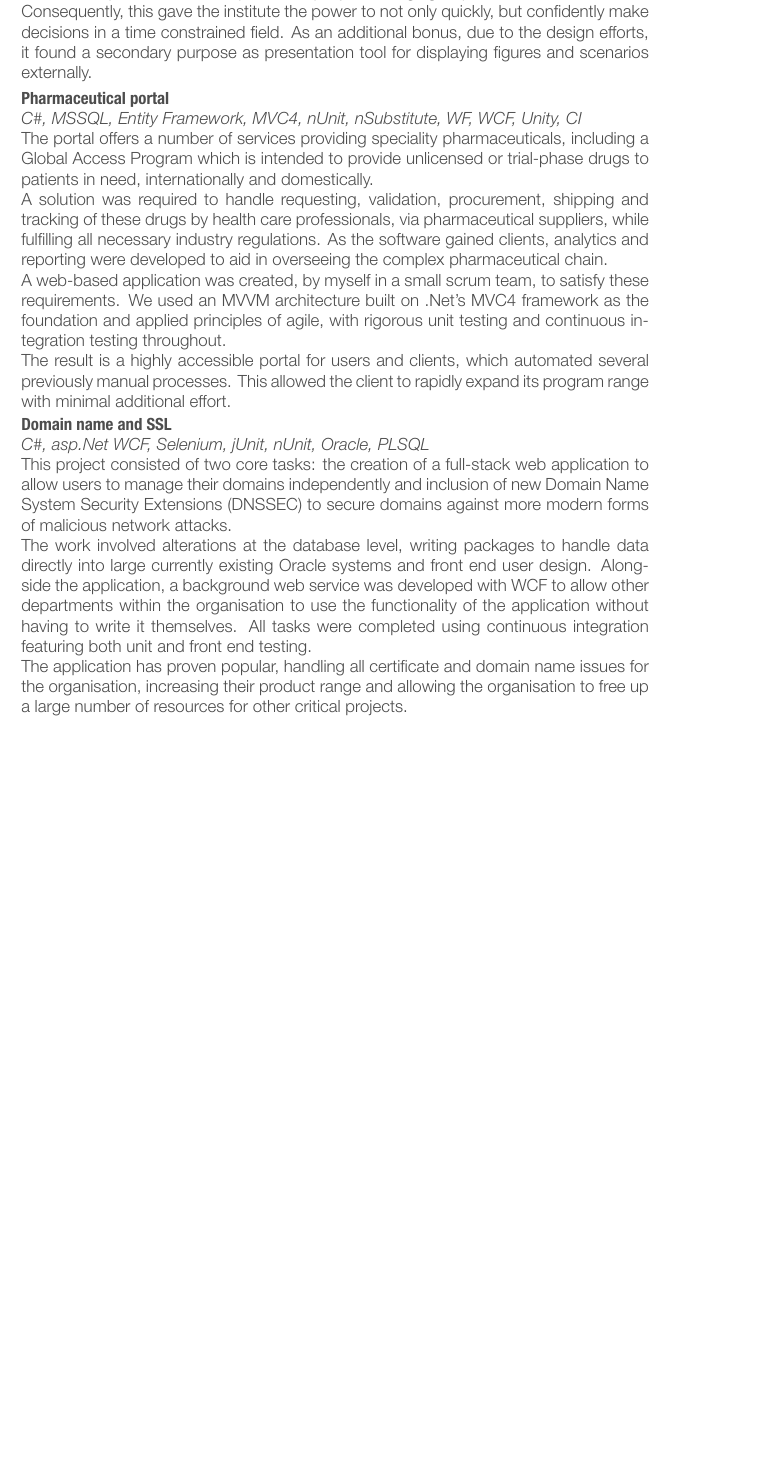
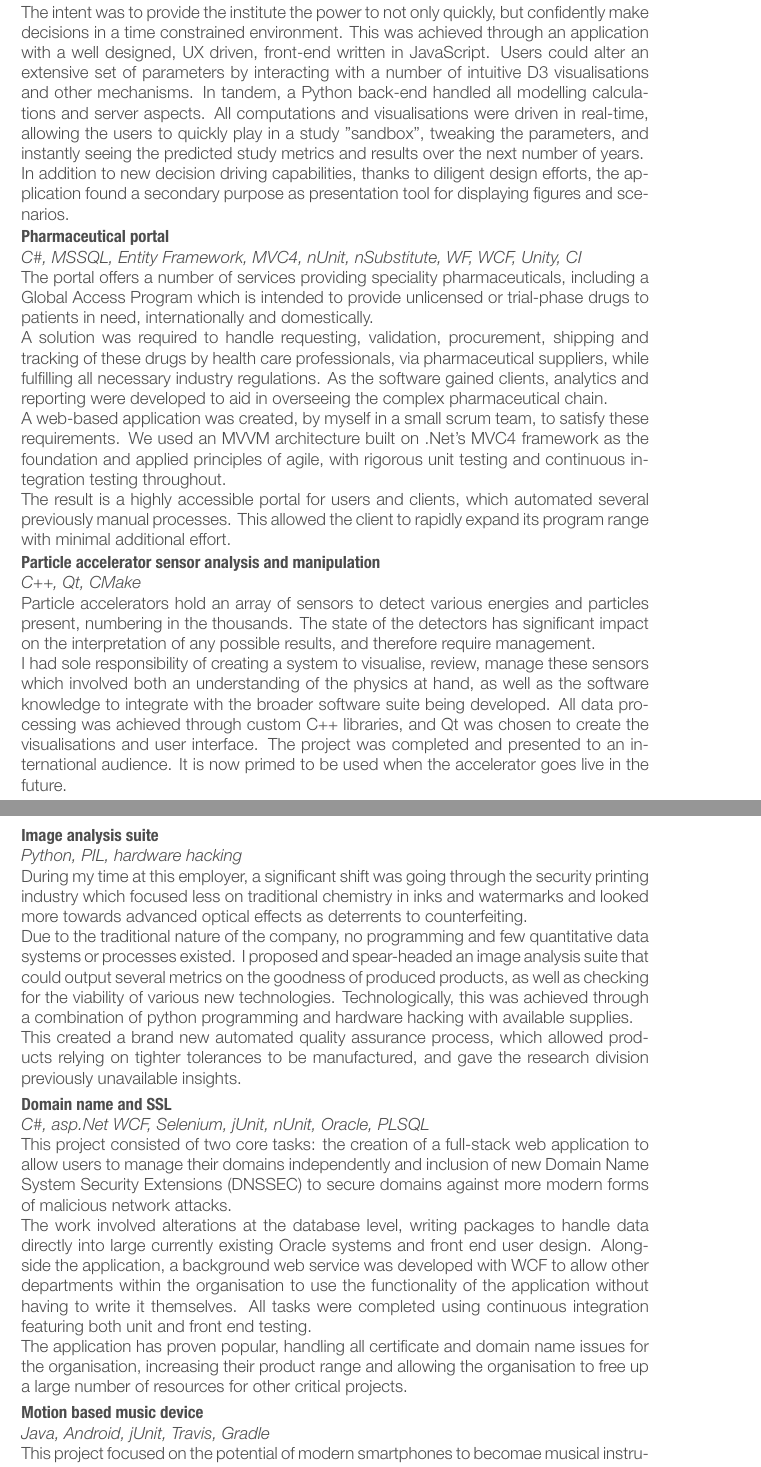
Before and after one commit to MarcelCutts/CV, a LaTeX CV (cuttsCV.tex): part of page 2 of 3 before the commit and two parts of pages 2 and 3 of 3 after it, the two joined at a grey line, cut so that both start at the same text, the shorter picture padded with empty space. The pictures show the PDF file cuttsCV.pdf that the author committed with the source.

Commit message:
Added a varied selection of projects to place less emphasis on c#

```diff
--- a/cuttsCV.tex
+++ b/cuttsCV.tex
@@ -137,4 +134,7 @@ I created this system through a strong JavaScript front-end utilising D3 and oth
-Consequently, this gave the institute the power to not only quickly, but confidently make decisions in a time constrained field. As an additional bonus, due to the design efforts, it found a secondary purpose as presentation tool for displaying figures and scenarios externally.}
+A national birth study of approximately 100,000 people over a number of years is currently occurring in the UK, driven by an academic institution. The scale of such a project was novel for the institute, and as a combination of consultant and developer I was brought in to see what I could offer to help.\\
+After getting to know the domain and key stakeholders, I decided that the most beneficial item for the study at that moment would be a model allowing them to quickly test possible study decisions. The impact of any decision on the study over time could then be reviewed and evaluated.  \\
+The intent was to provide the institute the power to not only quickly, but confidently make decisions in a time constrained environment. This was achieved through an application with a well designed, UX driven, front-end written in JavaScript. Users could  alter an extensive set of parameters by interacting with a number of intuitive D3 visualisations and other mechanisms. In tandem, a Python back-end handled all modelling calculations and server aspects. All computations and visualisations were driven in real-time, allowing the users to quickly play in a study "sandbox", tweaking the parameters, and instantly seeing the predicted study metrics and results over the next number of years. \\
+In addition to new decision driving capabilities,  thanks to diligent design efforts, the application found a secondary purpose as presentation tool for displaying figures and scenarios.}
 
 %------------------------------------------------
 \projectentry
@@ -153,6 +153,21 @@ The result is a highly accessible portal for users and clients, which automated
 its program range with minimal additional effort.}
 %------------------------------------------------
 
+
+\projectentry
+{Particle accelerator sensor analysis and manipulation}
+{\emph{C++, Qt, CMake}\\
+Particle accelerators hold an array of sensors to detect various energies and particles present, numbering in the thousands. The state of the detectors has significant impact on the interpretation of any possible results, and therefore require management. \\
+I had sole responsibility of creating a system to visualise, review, manage these sensors which involved both an understanding of the physics at hand, as well as the software knowledge to integrate with the broader software suite being developed. All data processing was achieved through custom C++ libraries, and Qt was chosen to create the visualisations and user interface.
+The project was completed and presented to an international audience. It is now primed to be used when the accelerator goes live in the future. }
+
+\projectentry
+{Image analysis suite}
+{\emph{Python, PIL, hardware hacking} \\
+During my time at this employer, a significant shift was going through the security printing industry which focused less on traditional chemistry in inks and watermarks and looked more towards advanced optical effects as deterrents to counterfeiting. \\
+Due to the traditional nature of the company, no programming and few quantitative data systems or processes existed. I proposed and spear-headed an image analysis suite that could output several metrics on the goodness of produced products, as well as checking for the viability of various new technologies. Technologically, this was achieved through a combination of python programming and hardware hacking with available supplies. \\
+This created a brand new automated quality assurance process, which allowed products relying on tighter tolerances to be manufactured, and gave the research division previously unavailable insights.}
+
 \projectentry
 {Domain name and SSL}
 {\emph{C\#, asp.Net WCF, Selenium, jUnit, nUnit, Oracle, PLSQL } \\
@@ -161,6 +176,12 @@ This project consisted of two core tasks: the creation of a full-stack web appli
 The work involved alterations at the database level, writing packages to handle data directly into large currently existing Oracle systems  and front end user design. Alongside the application, a background web service was developed with WCF to allow other departments within the organisation to use the functionality of the application without having to write it themselves. All tasks were completed using continuous integration featuring both unit and front end testing.
 \\
 The application has proven popular, handling all certificate and domain name issues for the organisation, increasing their product range and allowing the organisation to free up a large number of resources for other critical projects.}
+
+\projectentry
+{Motion based music device}
+{\emph{Java, Android, jUnit, Travis, Gradle} \\
+This project focused on the potential of modern smartphones to becomae musical instrument, owing to the large number of degrees of freedom being available through sensors such as accelerometers, gyroscopes, and multi-touch capacitive screens. \\
+I imagined, designed and implemented a prototype in which movements of the device affected the pitch, amplitude and resonance of the sounds generated. Initial feedback is positive which has paved the way for future development and a possible end product}
 
 \projectentry
 {County force intelligence and tasking system}
```
Also changed, not shown: cuttsCV.pdf, cuttsCV.tex (3 more changed lines).
